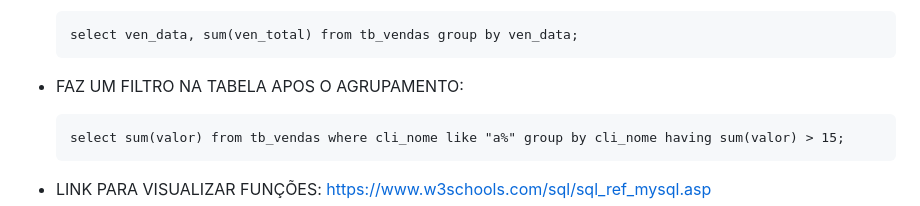
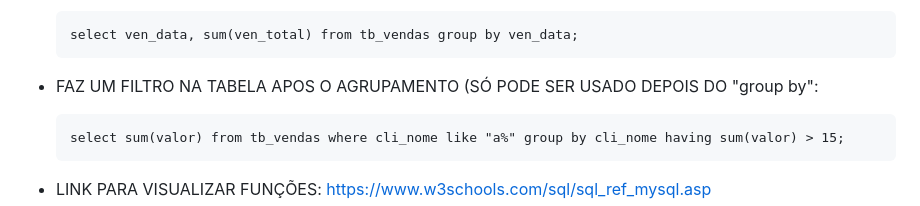
Before and after one commit to joao-marcos-azvd/Estudos-de-programacao, a Markdown page: Banco_Dados/Comandosbd.md, the part around the change. Drawn GitHub-style.

```diff
--- a/Banco_Dados/Comandosbd.md
+++ b/Banco_Dados/Comandosbd.md
@@ -121,7 +121,7 @@
 
       select ven_data, sum(ven_total) from tb_vendas group by ven_data;
 
-- FAZ UM FILTRO NA TABELA APOS O AGRUPAMENTO:
+- FAZ UM FILTRO NA TABELA APOS O AGRUPAMENTO (SÓ PODE SER USADO DEPOIS DO "group by":
 
       select sum(valor) from tb_vendas where cli_nome like "a%" group by cli_nome having sum(valor) > 15;
 
```
